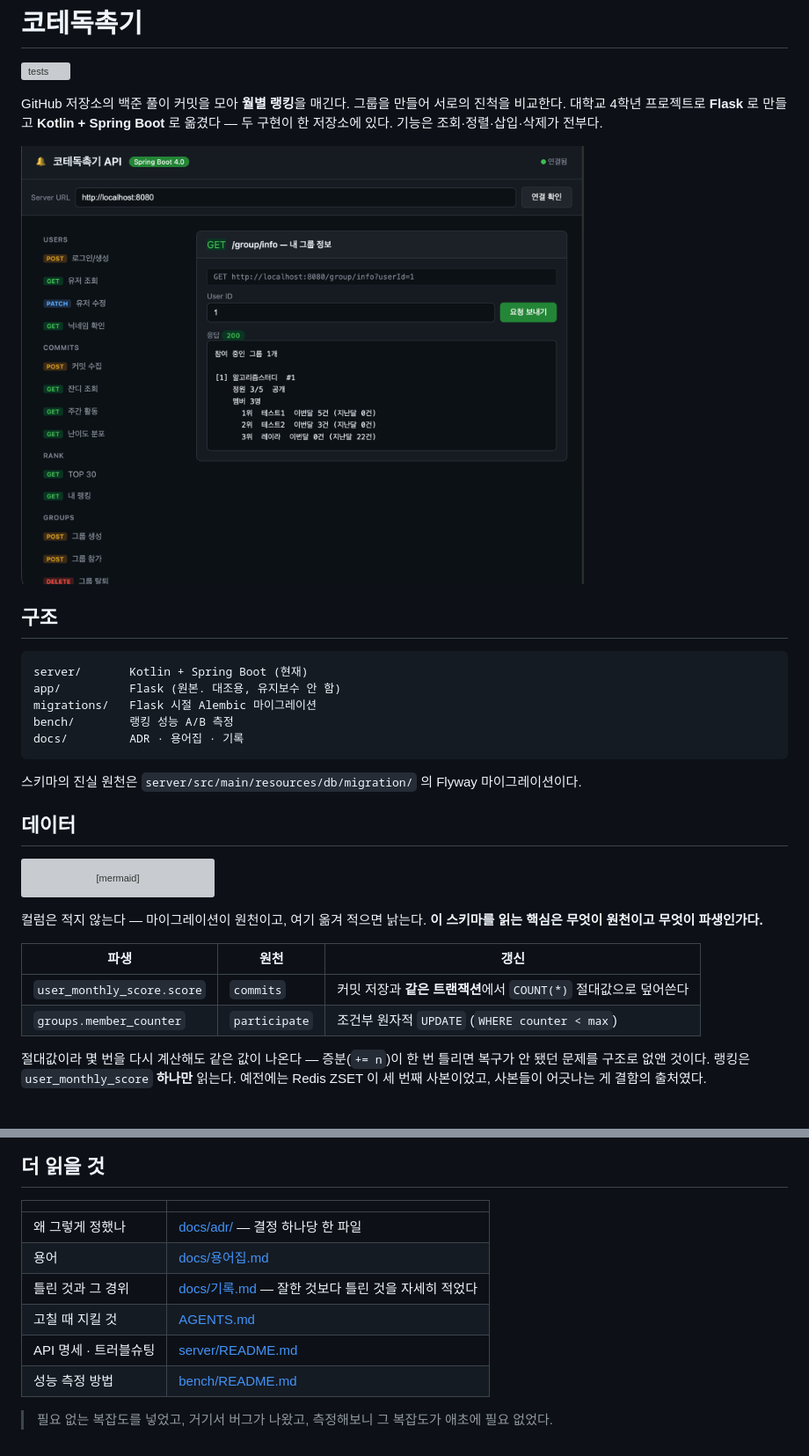
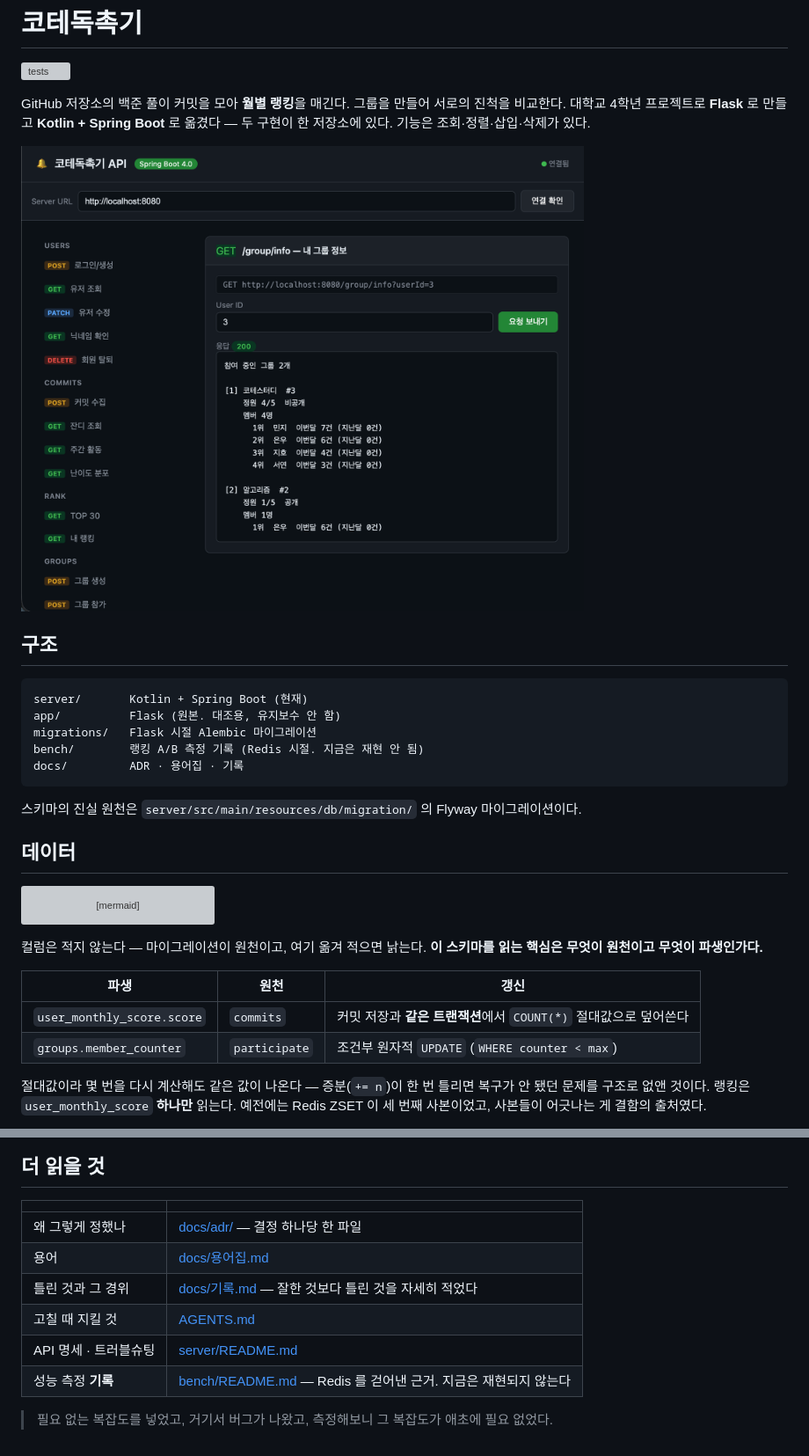
Before and after one commit to Layla7120/code_test_reminder_server, a Markdown page: README.md, 2 parts joined by grey strips. Shown at 88% size. Drawn GitHub-style; pictures changed too: docs/demo.png; grey boxes are pictures that could not be loaded.

````diff
--- a/README.md
+++ b/README.md
@@ -4,7 +4,7 @@
 
 GitHub 저장소의 백준 풀이 커밋을 모아 **월별 랭킹**을 매긴다. 그룹을 만들어 서로의 진척을 비교한다.
 대학교 4학년 프로젝트로 **Flask** 로 만들고 **Kotlin + Spring Boot** 로 옮겼다 — 두 구현이 한 저장소에 있다.
-기능은 조회·정렬·삽입·삭제가 전부다.
+기능은 조회·정렬·삽입·삭제가 있다.
 
 <img src="docs/demo.png" alt="웹 데모" width="640"/>
 
@@ -14,7 +14,7 @@ GitHub 저장소의 백준 풀이 커밋을 모아 **월별 랭킹**을 매긴
 server/       Kotlin + Spring Boot (현재)
 app/          Flask (원본. 대조용, 유지보수 안 함)
 migrations/   Flask 시절 Alembic 마이그레이션
-bench/        랭킹 성능 A/B 측정
+bench/        랭킹 A/B 측정 기록 (Redis 시절. 지금은 재현 안 됨)
 docs/         ADR · 용어집 · 기록
 ```
 
@@ -35,10 +35,10 @@ erDiagram
 컬럼은 적지 않는다 — 마이그레이션이 원천이고, 여기 옮겨 적으면 낡는다.
 **이 스키마를 읽는 핵심은 무엇이 원천이고 무엇이 파생인가다.**
 
-| 파생 | 원천 | 갱신 |
-|---|---|---|
-| `user_monthly_score.score` | `commits` | 커밋 저장과 **같은 트랜잭션**에서 `COUNT(*)` 절대값으로 덮어쓴다 |
-| `groups.member_counter` | `participate` | 조건부 원자적 `UPDATE` (`WHERE counter < max`) |
+| 파생                       | 원천          | 갱신                                                             |
+| -------------------------- | ------------- | ---------------------------------------------------------------- |
+| `user_monthly_score.score` | `commits`     | 커밋 저장과 **같은 트랜잭션**에서 `COUNT(*)` 절대값으로 덮어쓴다 |
+| `groups.member_counter`    | `participate` | 조건부 원자적 `UPDATE` (`WHERE counter < max`)                   |
 
 절대값이라 몇 번을 다시 계산해도 같은 값이 나온다 — 증분(`+= n`)이 한 번 틀리면 복구가 안 됐던
 문제를 구조로 없앤 것이다. 랭킹은 `user_monthly_score` **하나만** 읽는다. 예전에는 Redis ZSET 이
@@ -69,13 +69,13 @@ export DB_USER=reminder DB_PASSWORD=reminder DB_NAME=reminder GITHUB_TOKEN=...
 
 ## 더 읽을 것
 
-| | |
-|---|---|
-| 왜 그렇게 정했나 | [docs/adr/](docs/adr/) — 결정 하나당 한 파일 |
-| 용어 | [docs/용어집.md](docs/용어집.md) |
-| 틀린 것과 그 경위 | [docs/기록.md](docs/기록.md) — 잘한 것보다 틀린 것을 자세히 적었다 |
-| 고칠 때 지킬 것 | [AGENTS.md](AGENTS.md) |
-| API 명세 · 트러블슈팅 | [server/README.md](server/README.md) |
-| 성능 측정 방법 | [bench/README.md](bench/README.md) |
+|                       |                                                                    |
+| --------------------- | ------------------------------------------------------------------ |
+| 왜 그렇게 정했나      | [docs/adr/](docs/adr/) — 결정 하나당 한 파일                       |
+| 용어                  | [docs/용어집.md](docs/용어집.md)                                   |
+| 틀린 것과 그 경위     | [docs/기록.md](docs/기록.md) — 잘한 것보다 틀린 것을 자세히 적었다 |
+| 고칠 때 지킬 것       | [AGENTS.md](AGENTS.md)                                             |
+| API 명세 · 트러블슈팅 | [server/README.md](server/README.md)                               |
+| 성능 측정 **기록** | [bench/README.md](bench/README.md) — Redis 를 걷어낸 근거. 지금은 재현되지 않는다 |
 
 > 필요 없는 복잡도를 넣었고, 거기서 버그가 나왔고, 측정해보니 그 복잡도가 애초에 필요 없었다.
````
Also changed, not shown: bench/README.md (+1 -1 lines), server/README.md (+1 -1 lines), 2 other files.
